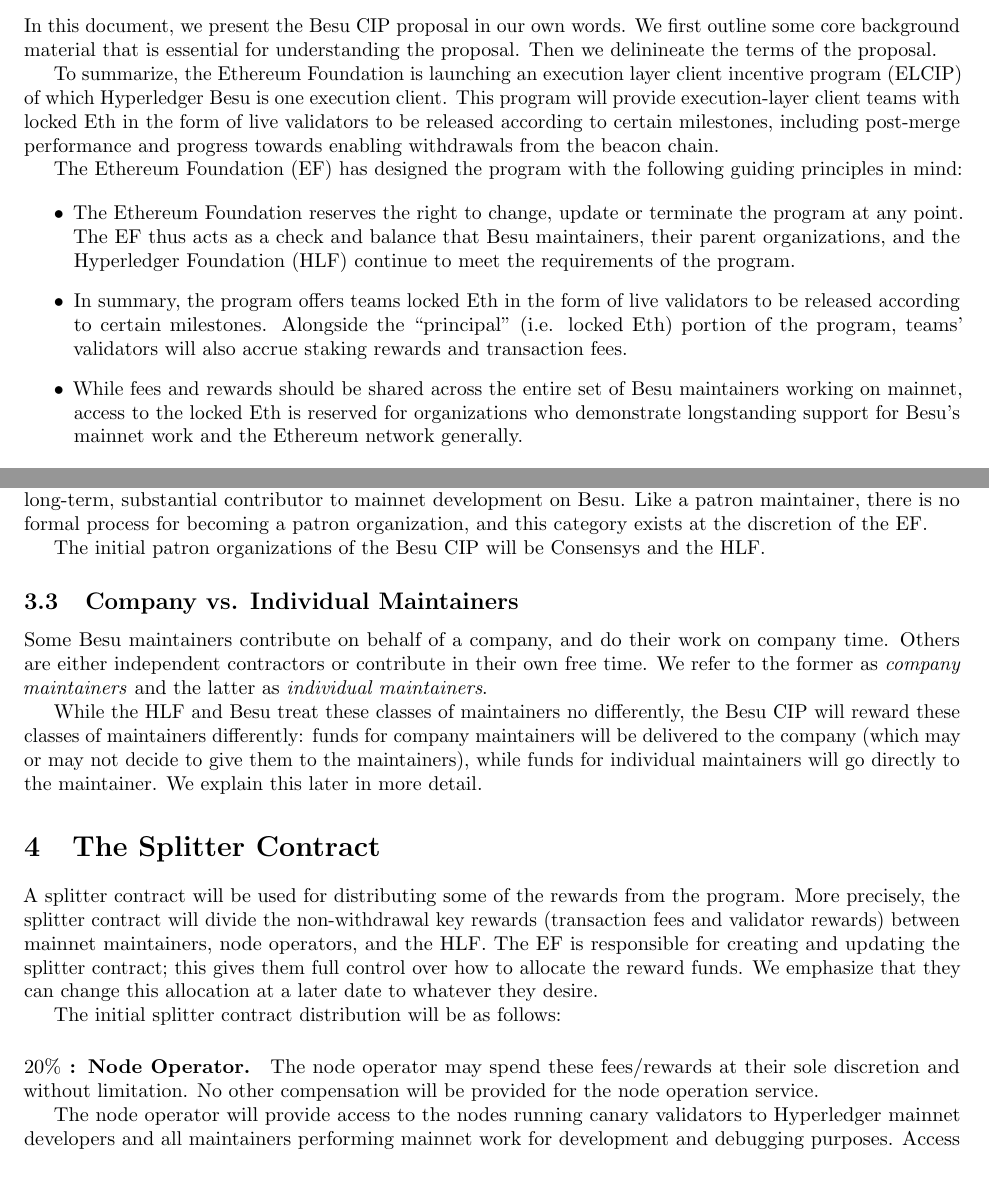
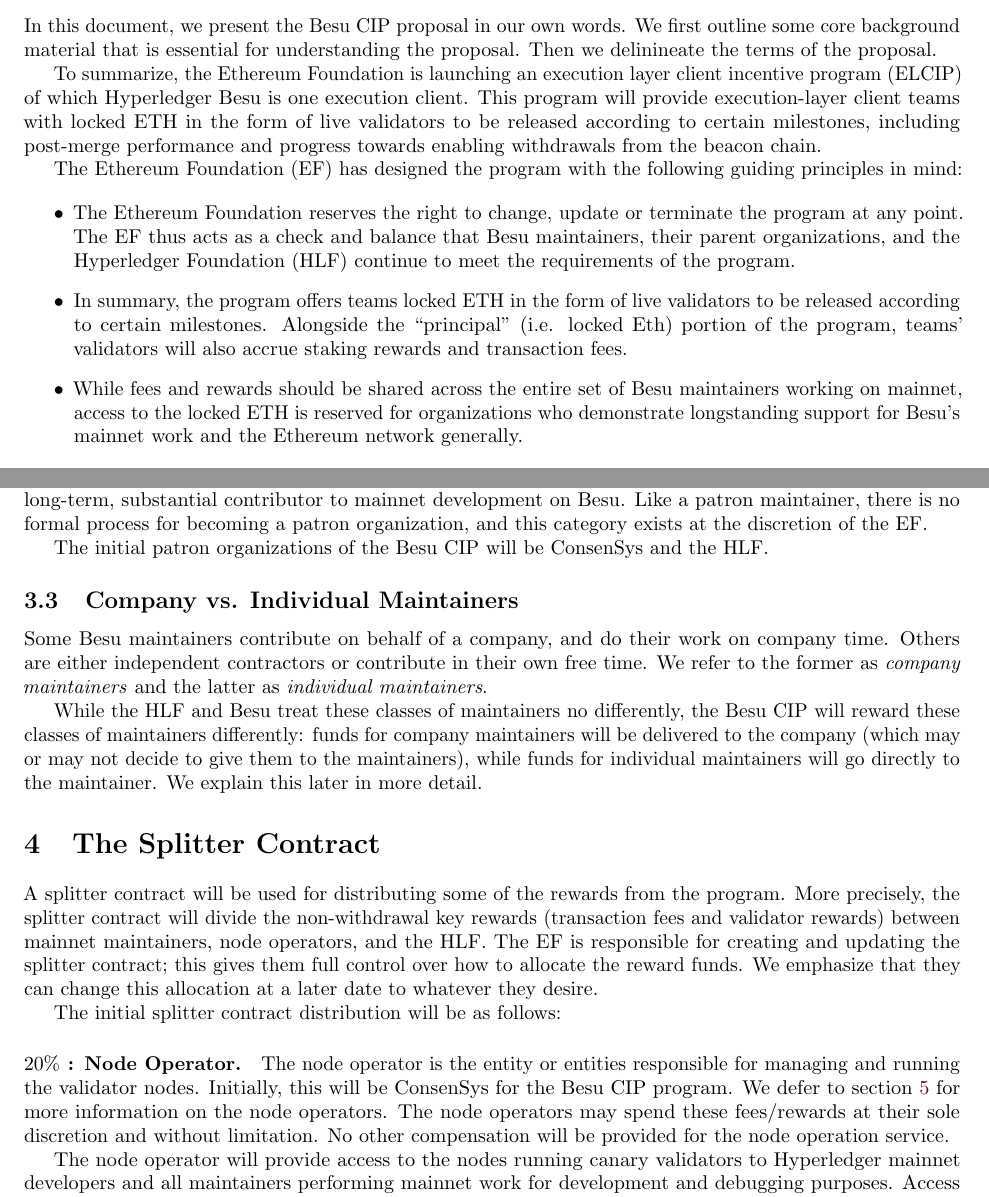
Before and after one commit to hartm/Besu-CIP-Proposal, a LaTeX document (main.tex, which reads intro.tex, maintainers.tex, splitter.tex): two parts of pages 1 and 5 of 11, joined at a grey line, cut so that both start at the same text. Compiled offline with pdfLaTeX.

Commit message:
Some updates from Sally's comments

```diff
--- a/intro.tex
+++ b/intro.tex
@@ -4,14 +4,14 @@
 
 In this document, we present the Besu CIP proposal in our own words.  We first outline some core background material that is essential for understanding the proposal.  Then we delinineate the terms of the proposal.
 
-To summarize, the Ethereum Foundation is launching an execution layer client incentive program (ELCIP) of which Hyperledger Besu is one execution client. This program will provide execution-layer client teams with locked Eth in the form of live validators to be released according to certain milestones, including post-merge performance and progress towards enabling withdrawals from the beacon chain.
+To summarize, the Ethereum Foundation is launching an execution layer client incentive program (ELCIP) of which Hyperledger Besu is one execution client. This program will provide execution-layer client teams with locked ETH in the form of live validators to be released according to certain milestones, including post-merge performance and progress towards enabling withdrawals from the beacon chain.
 
 The Ethereum Foundation (EF) has designed the program with the following guiding principles in mind:
 
 \begin{itemize}
 \item The Ethereum Foundation reserves the right to change, update or terminate the program at any point. The EF thus acts as a check and balance that Besu maintainers, their parent organizations, and the Hyperledger Foundation (HLF) continue to meet the requirements of the program.
-\item In summary, the program offers teams locked Eth in the form of live validators to be released according to certain milestones. Alongside the “principal” (i.e. locked Eth) portion of the program, teams’ validators will also accrue staking rewards and transaction fees.
-\item While fees and rewards should be shared across the entire set of Besu maintainers working on mainnet, access to the locked Eth is reserved for organizations who demonstrate longstanding support for Besu’s mainnet work and the Ethereum network generally.
+\item In summary, the program offers teams locked ETH in the form of live validators to be released according to certain milestones. Alongside the “principal” (i.e. locked Eth) portion of the program, teams’ validators will also accrue staking rewards and transaction fees.
+\item While fees and rewards should be shared across the entire set of Besu maintainers working on mainnet, access to the locked ETH is reserved for organizations who demonstrate longstanding support for Besu’s mainnet work and the Ethereum network generally.
 \end{itemize}
 We explain the details behind these principles throughout the course of this document.
 
--- a/maintainers.tex
+++ b/maintainers.tex
@@ -30,7 +30,7 @@
 
 \paragraph{Patron Organization.}  A \emph{patron organization} is an organization that the EF has identified as being a long-term, substantial contributor to mainnet development on Besu.  Like a patron maintainer, there is no formal process for becoming a patron organization, and this category exists at the discretion of the EF.
 
-The initial patron organizations of the Besu CIP will be Consensys and the HLF.
+The initial patron organizations of the Besu CIP will be ConsenSys and the HLF.
 
 \subsection{Company vs. Individual Maintainers}
 Some Besu maintainers contribute on behalf of a company, and do their work on company time.  Others are either independent contractors or contribute in their own free time.  We refer to the former as \emph{company maintainers} and the latter as \emph{individual maintainers}.
--- a/splitter.tex
+++ b/splitter.tex
@@ -5,7 +5,7 @@
 
 The initial splitter contract distribution will be as follows:
 
-\paragraph{$20\%$ : \textbf{Node Operator}.}  The node operator may spend these fees/rewards at their sole discretion and without limitation. No other compensation will be provided for the node operation service.
+\paragraph{$20\%$ : \textbf{Node Operator}.}  The node operator is the entity or entities responsible for managing and running the validator nodes.  Initially, this will be ConsenSys for the Besu CIP program.  We defer to section~\ref{sec:structure} for more information on the node operators.  The node operators may spend these fees/rewards at their sole discretion and without limitation. No other compensation will be provided for the node operation service.
 
 The node operator will provide access to the nodes running canary validators to Hyperledger mainnet developers and all maintainers performing mainnet work for development and debugging purposes. Access to performance nodes may be restricted to node operators, at the node operator’s discretion. There is an expectation that if a contributor receives access to nodes, they will then be added to the respective monitoring channels for those nodes.
 
```
Also changed, not shown: metrics.tex (+1 -1 lines), structure.tex (+4 -4 lines), intro.tex (6 more changed lines), 1 other file.
